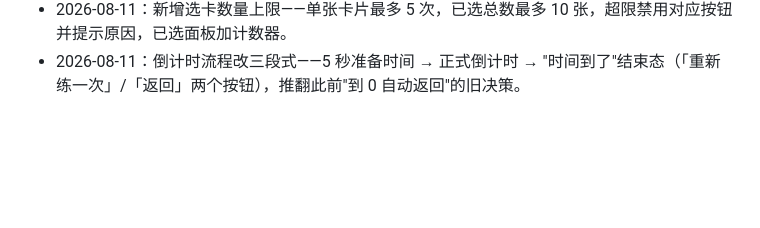
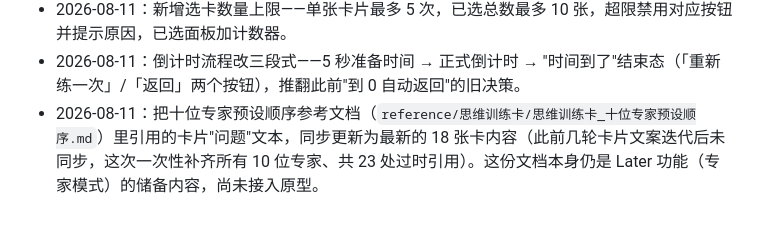
Before and after one commit to thetimtang805/think-fast, a Markdown page: docs/即兴演讲训练工具-backlog.md, the part around the change. GitHub-like rendering; blank space fills up the shorter version.

```diff
--- a/docs/即兴演讲训练工具-backlog.md
+++ b/docs/即兴演讲训练工具-backlog.md
@@ -54,3 +54,4 @@ MVP 定义（全新项目，尚未上线任何版本）—— **MVP 范围已确
 - 2026-08-11：第二轮 ux-completeness 检查——修复重复选卡圆点计数溢出（封顶 8 个）、补上话题滚轮结果的屏幕阅读器播报（`#topicAnnounce`），其余检查项确认已覆盖。
 - 2026-08-11：新增选卡数量上限——单张卡片最多 5 次，已选总数最多 10 张，超限禁用对应按钮并提示原因，已选面板加计数器。
 - 2026-08-11：倒计时流程改三段式——5 秒准备时间 → 正式倒计时 → "时间到了"结束态（「重新练一次」/「返回」两个按钮），推翻此前"到 0 自动返回"的旧决策。
+- 2026-08-11：把十位专家预设顺序参考文档（`reference/思维训练卡/思维训练卡_十位专家预设顺序.md`）里引用的卡片"问题"文本，同步更新为最新的 18 张卡内容（此前几轮卡片文案迭代后未同步，这次一次性补齐所有 10 位专家、共 23 处过时引用）。这份文档本身仍是 Later 功能（专家模式）的储备内容，尚未接入原型。
```
Also changed, not shown: reference/思维训练卡/思维训练卡_十位专家预设顺序.md (+27 -27 lines).
